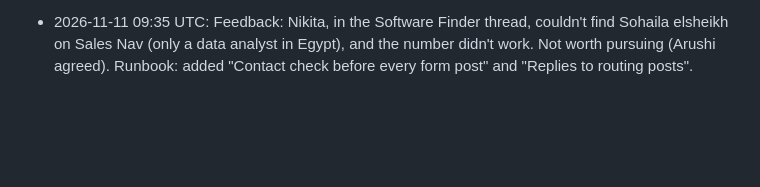
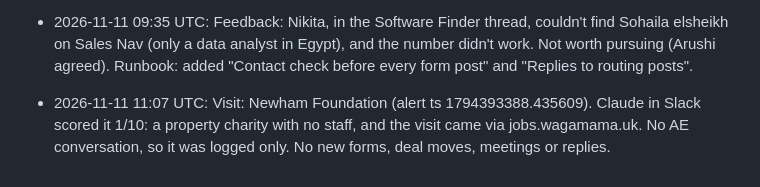
Before and after one commit to arushi0101/inploi-sdr-portal, a Markdown page: docs/inbound-visits-log.md, the part around the change. Rendered like a GitHub page; blank space fills up the shorter version.

Commit message:
Log 11 Nov 11:06 run
Co-Authored-By: Claude Opus 5.5 <noreply@anthropic.com>
Claude-Session: https://claude.ai/code/session_019kCRiMhe627L7pF9HHGcri

```diff
--- a/docs/inbound-visits-log.md
+++ b/docs/inbound-visits-log.md
@@ -25,3 +25,4 @@
 - 2026-11-11 08:02 UTC: Correction: the AJ Bell audit unlock (Clare Mortimer) was run live by Felix in the intro call, not a fresh inbound (Evan, #inbound-leads thread). Thanked Evan in thread (ts 1794384106.163309); company note 542461977806 updated (Point: Felix, no SDR follow-up); runbook gained an "In-meeting submissions" rule; both scheduled tasks updated.
 - 2026-11-11 09:10 UTC: The scheduled posts went out. The #inbound-leads round-up went out before it could be corrected, so a correction was added in its thread (ts 1794388044.693479): Felix on point for AJ Bell. Note: scheduled Slack posts lost some line breaks; use slack_send_message for multi-line posts from now on. Hourly check found nothing new. The meeting "The Care Strategy Forum Post Event Call" (Ahmedia, event organiser) was skipped as not a prospect meeting.
 - 2026-11-11 09:35 UTC: Feedback: Nikita, in the Software Finder thread, couldn't find Sohaila elsheikh on Sales Nav (only a data analyst in Egypt), and the number didn't work. Not worth pursuing (Arushi agreed). Runbook: added "Contact check before every form post" and "Replies to routing posts".
+- 2026-11-11 11:07 UTC: Visit: Newham Foundation (alert ts 1794393388.435609). Claude in Slack scored it 1/10: a property charity with no staff, and the visit came via jobs.wagamama.uk. No AE conversation, so it was logged only. No new forms, deal moves, meetings or replies.
```
